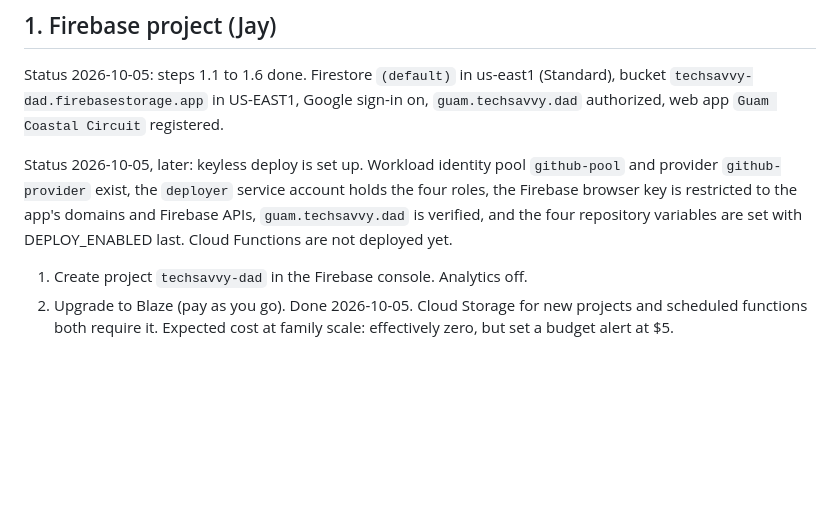
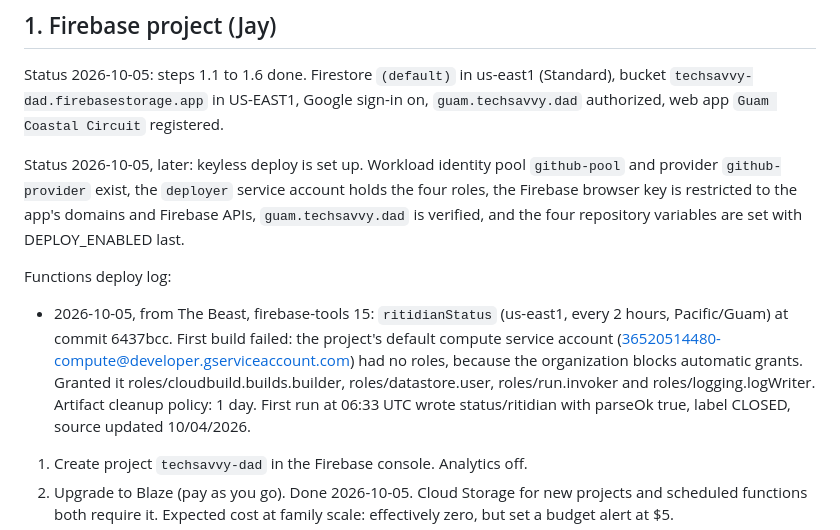
Before and after one commit to JFontanini/trip-companion, a Markdown page: DEPLOY.md, the part around the change. Rendered like a GitHub page; blank space fills up the shorter version.

Commit message:
Record the first Cloud Functions deploy in DEPLOY.md
ritidianStatus deployed by hand from The Beast at 6437bcc, per CLAUDE.md. Notes the default
compute service account roles the organization policy required.

Co-Authored-By: Claude Opus 5.5 <noreply@anthropic.com>
Claude-Session: https://claude.ai/code/session_01C9oUc66Dn5F8bY9h3EMzmt

```diff
--- a/DEPLOY.md
+++ b/DEPLOY.md
@@ -12,7 +12,15 @@ authorized, web app `Guam Coastal Circuit` registered.
 Status 2026-10-05, later: keyless deploy is set up. Workload identity pool `github-pool` and provider
 `github-provider` exist, the `deployer` service account holds the four roles, the Firebase browser key
 is restricted to the app's domains and Firebase APIs, `guam.techsavvy.dad` is verified, and the four
-repository variables are set with DEPLOY_ENABLED last. Cloud Functions are not deployed yet.
+repository variables are set with DEPLOY_ENABLED last.
+
+Functions deploy log:
+- 2026-10-05, from The Beast, firebase-tools 15: `ritidianStatus` (us-east1, every 2 hours, Pacific/Guam)
+  at commit 6437bcc. First build failed: the project's default compute service account
+  (36520514480-compute@developer.gserviceaccount.com) had no roles, because the organization blocks
+  automatic grants. Granted it roles/cloudbuild.builds.builder, roles/datastore.user,
+  roles/run.invoker and roles/logging.logWriter. Artifact cleanup policy: 1 day. First run at
+  06:33 UTC wrote status/ritidian with parseOk true, label CLOSED, source updated 10/04/2026.
 
 1. Create project `techsavvy-dad` in the Firebase console. Analytics off.
 2. Upgrade to Blaze (pay as you go). Done 2026-10-05. Cloud Storage for new projects and scheduled
```
